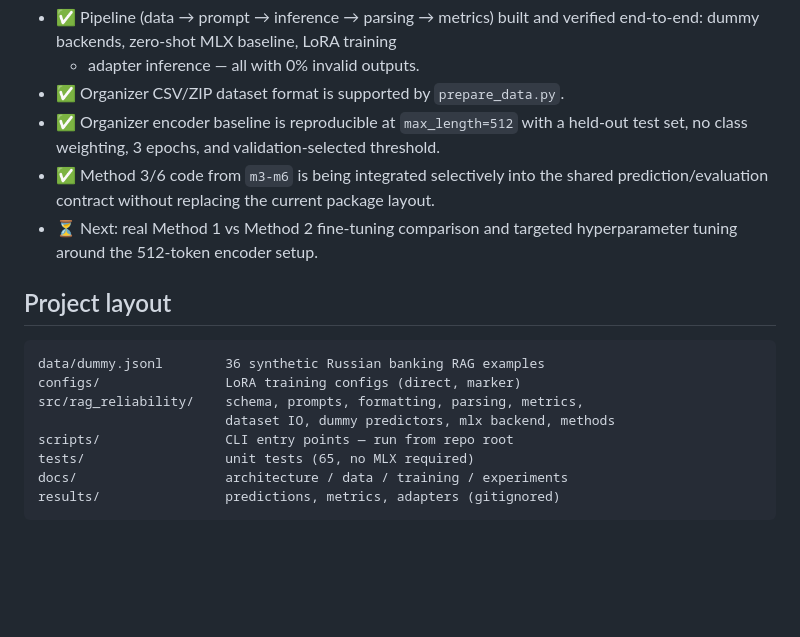
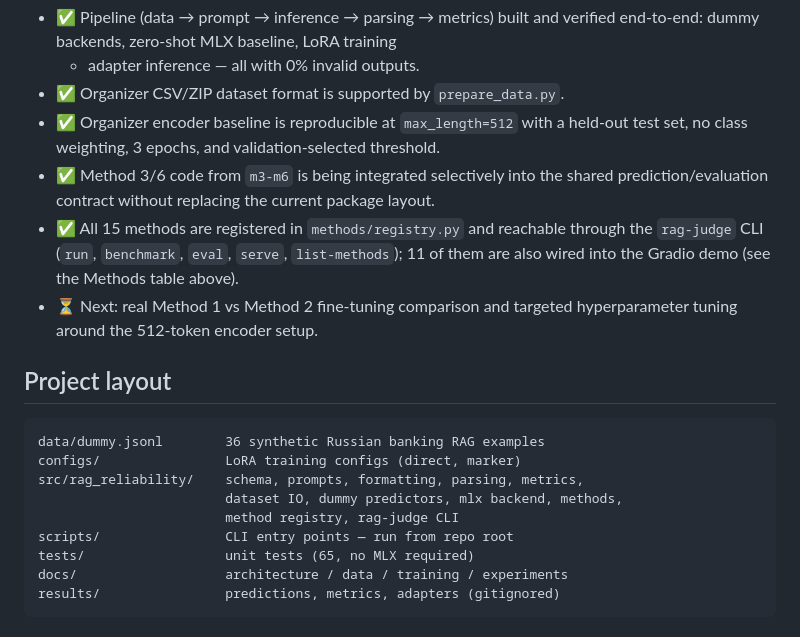
Before and after one commit to MurkaSelebry/rag-reliability, a Markdown page: README.md, the part around one of its changes. GitHub-like rendering; blank space fills up the shorter version.

```diff
--- a/README.md
+++ b/README.md
@@ -156,6 +208,10 @@ reliability macro-F1 `0.5879`.
 - ✅ Method 3/6 code from `m3-m6` is being integrated selectively into the
   shared prediction/evaluation contract without replacing the current package
   layout.
+- ✅ All 15 methods are registered in `methods/registry.py` and reachable
+  through the `rag-judge` CLI (`run`, `benchmark`, `eval`, `serve`,
+  `list-methods`); 11 of them are also wired into the Gradio demo (see
+  the Methods table above).
 - ⏳ Next: real Method 1 vs Method 2 fine-tuning comparison and targeted
   hyperparameter tuning around the 512-token encoder setup.
 
@@ -165,7 +221,8 @@ reliability macro-F1 `0.5879`.
 data/dummy.jsonl        36 synthetic Russian banking RAG examples
 configs/                LoRA training configs (direct, marker)
 src/rag_reliability/    schema, prompts, formatting, parsing, metrics,
-                        dataset IO, dummy predictors, mlx backend, methods
+                        dataset IO, dummy predictors, mlx backend, methods,
+                        method registry, rag-judge CLI
 scripts/                CLI entry points — run from repo root
 tests/                  unit tests (65, no MLX required)
 docs/                   architecture / data / training / experiments
```
Also changed, not shown: other parts of README.md (+97 -45 lines).
